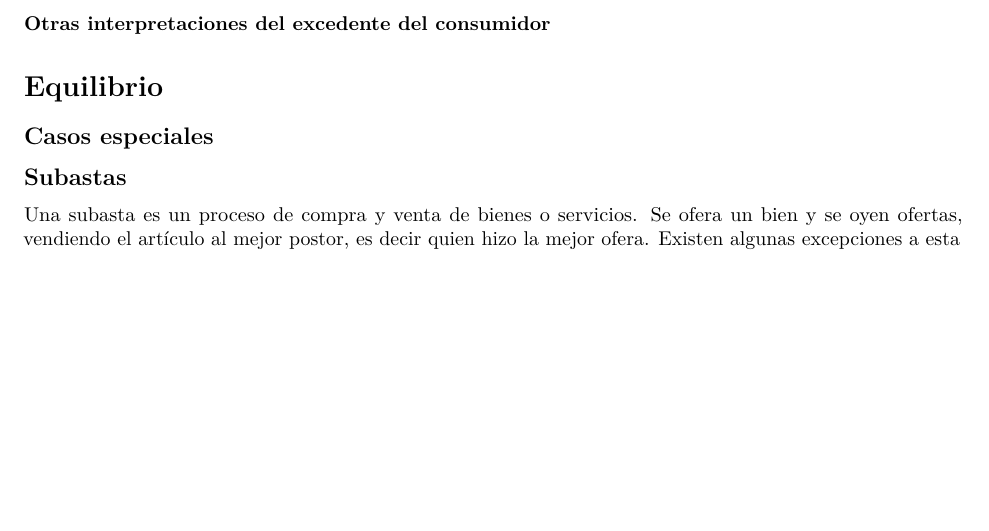
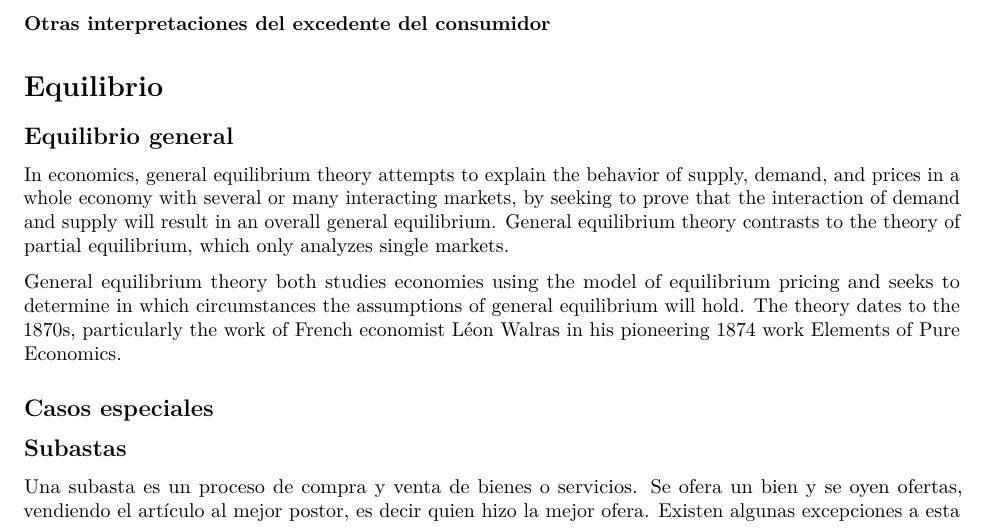
Before and after one commit to IvanParedesR/OrgaIndustrial_R, an R Markdown document (OrgaIndustrial.Rmd): part of page 8 of 10 before the commit and part of page 8 of 11 after it, cut so that both start at the same text, the shorter picture padded with empty space. Rendered offline with R 4.5, knitr and Pandoc, then LaTeX, with nearby package versions.

Commit message:
Local change

```diff
--- a/OrgaIndustrial.Rmd
+++ b/OrgaIndustrial.Rmd
@@ -203,7 +203,13 @@ Un excedente del consumidor ocurre cuando el consumidor está dispuesto a pagar
 
 # Equilibrio
 
+## Equilibrio general
+In economics, general equilibrium theory attempts to explain the behavior of supply, demand, and prices in a whole economy with several or many interacting markets, by seeking to prove that the interaction of demand and supply will result in an overall general equilibrium. General equilibrium theory contrasts to the theory of partial equilibrium, which only analyzes single markets.
+
+General equilibrium theory both studies economies using the model of equilibrium pricing and seeks to determine in which circumstances the assumptions of general equilibrium will hold. The theory dates to the 1870s, particularly the work of French economist Léon Walras in his pioneering 1874 work Elements of Pure Economics.
+
 ## Casos especiales
+
 
 ## Subastas
 
```
Also changed, not shown: OrgaIndustrial.pdf.
